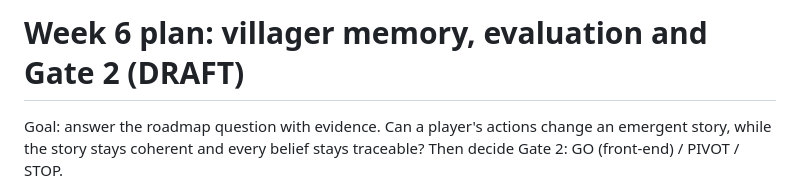
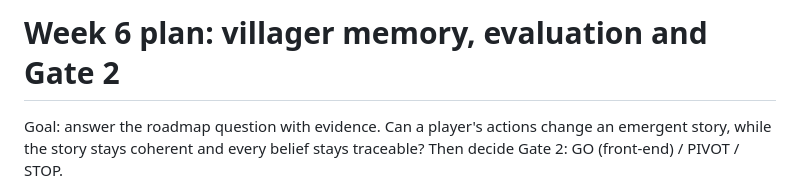
Before and after one commit to Soba101/whisperwick, a Markdown page: docs/week6-plan.md, the part around the change. Drawn GitHub-style.

Commit message:
Week 6 plan approved

```diff
--- a/docs/week6-plan.md
+++ b/docs/week6-plan.md
@@ -1,4 +1,4 @@
-# Week 6 plan: villager memory, evaluation and Gate 2 (DRAFT)
+# Week 6 plan: villager memory, evaluation and Gate 2
 
 Goal: answer the roadmap question with evidence. Can a player's actions change an emergent story,
 while the story stays coherent and every belief stays traceable?
```
